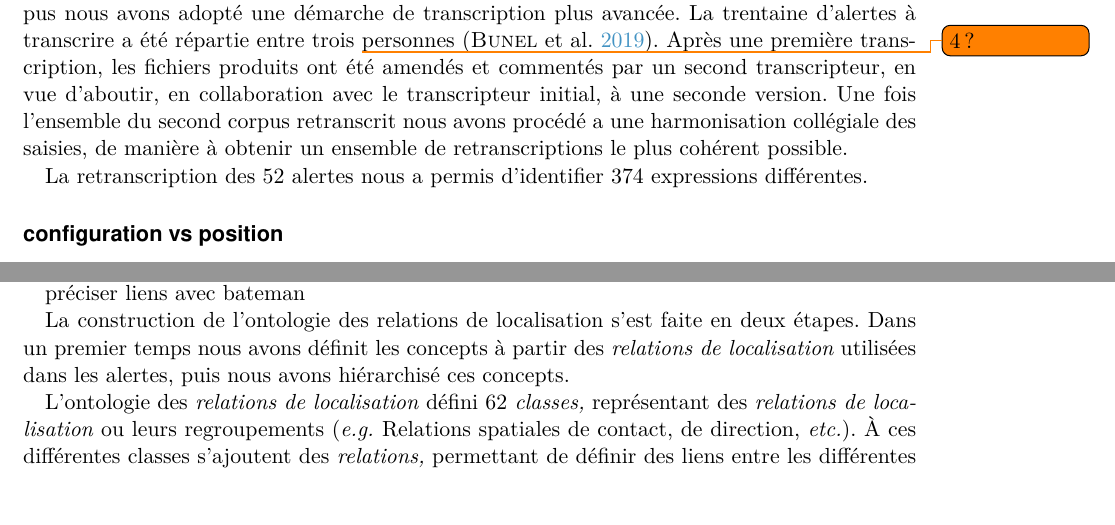
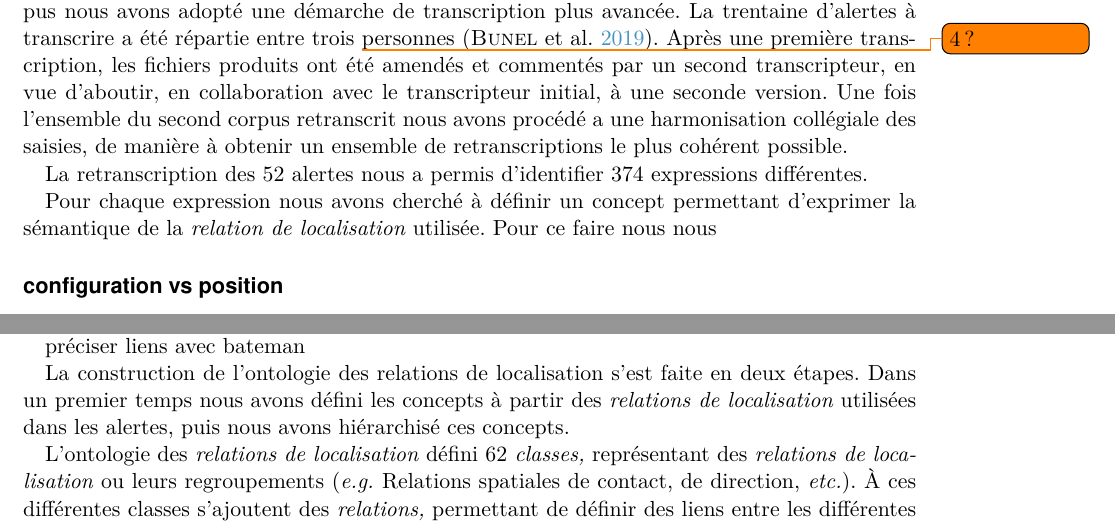
Before and after one commit to MBunel/Manuscrit, a LaTeX book (src/main.tex, which reads src/Corps/Partie2/Chapitre5/Section2/section.tex): two parts of page 15 of 31, joined at a grey line, cut so that both start at the same text. Compiled offline with XeLaTeX.

Commit message:
Rédaction

```diff
--- a/src/Corps/Partie2/Chapitre5/Section2/section.tex
+++ b/src/Corps/Partie2/Chapitre5/Section2/section.tex
@@ -298,6 +298,15 @@ retranscriptions le plus cohérent possible.
 La retranscription des 52 alertes nous a permis d'identifier 374
 expressions différentes.
 
+Pour chaque expression nous avons cherché à définir un concept
+permettant d'exprimer la sémantique de la \emph{relation de
+  localisation} utilisée. Pour ce faire nous nous
+
+
+% Défintion des concepts
+
+% Hiérarchisation des concepts
+
 
 \paragraph{configuration vs position}
 
@@ -342,7 +351,7 @@ l'ontologie des relations de localisation.
 préciser liens avec bateman
 
 La construction de l'ontologie des relations de localisation s'est
-faite en deux étapes. Dans un premier temps nous avons définit les
+faite en deux étapes. Dans un premier temps nous avons défini les
 concepts à partir des \emph{relations de localisation} utilisées dans
 les alertes, puis nous avons hiérarchisé ces concepts.
 
```
Also changed, not shown: src/Corps/Partie2/Chapitre5/Section2/section.tex (3 more changed lines).
